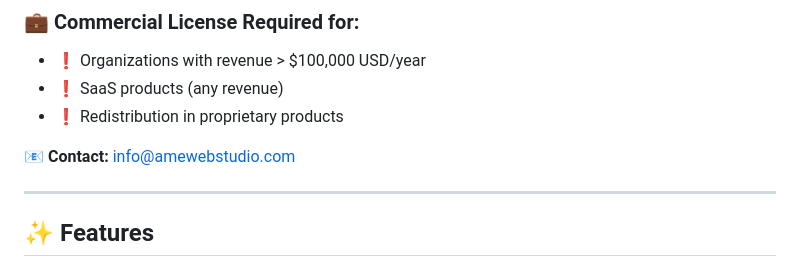
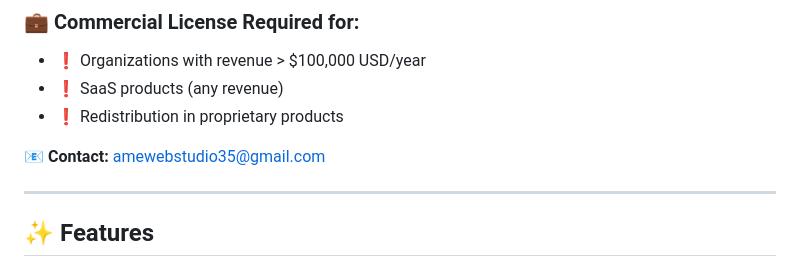
Before and after one commit to Volgat/sclm, a Markdown page: README.md, the part around the change. Drawn GitHub-style.

Commit message:
Update contact email in README.md
change mail

```diff
--- a/README.md
+++ b/README.md
@@ -25,7 +25,7 @@
 - ❗ SaaS products (any revenue)
 - ❗ Redistribution in proprietary products
 
-📧 **Contact:** [info@amewebstudio.com](mailto:info@amewebstudio.com)
+📧 **Contact:** [amewebstudio35@gmail.com](mailto:amewebstudio35@gmail.com)
 
 ---
 
```
